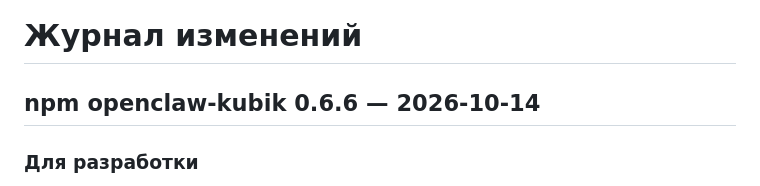
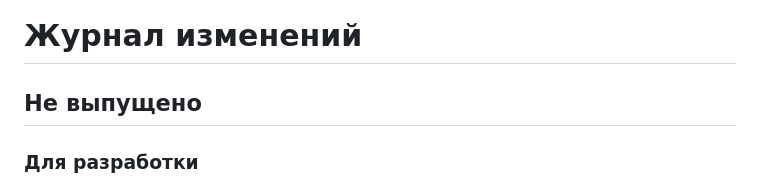
Before and after one commit to pfrankov/kubik, a Markdown page: CHANGELOG.md, the part around the change. GitHub-like rendering.

Commit message:
Keep changelog unreleased until npm publication

```diff
--- a/CHANGELOG.md
+++ b/CHANGELOG.md
@@ -1,6 +1,6 @@
 # Журнал изменений
 
-## npm openclaw-kubik 0.6.6 — 2026-10-14
+## Не выпущено
 
 ### Для разработки
 
```
